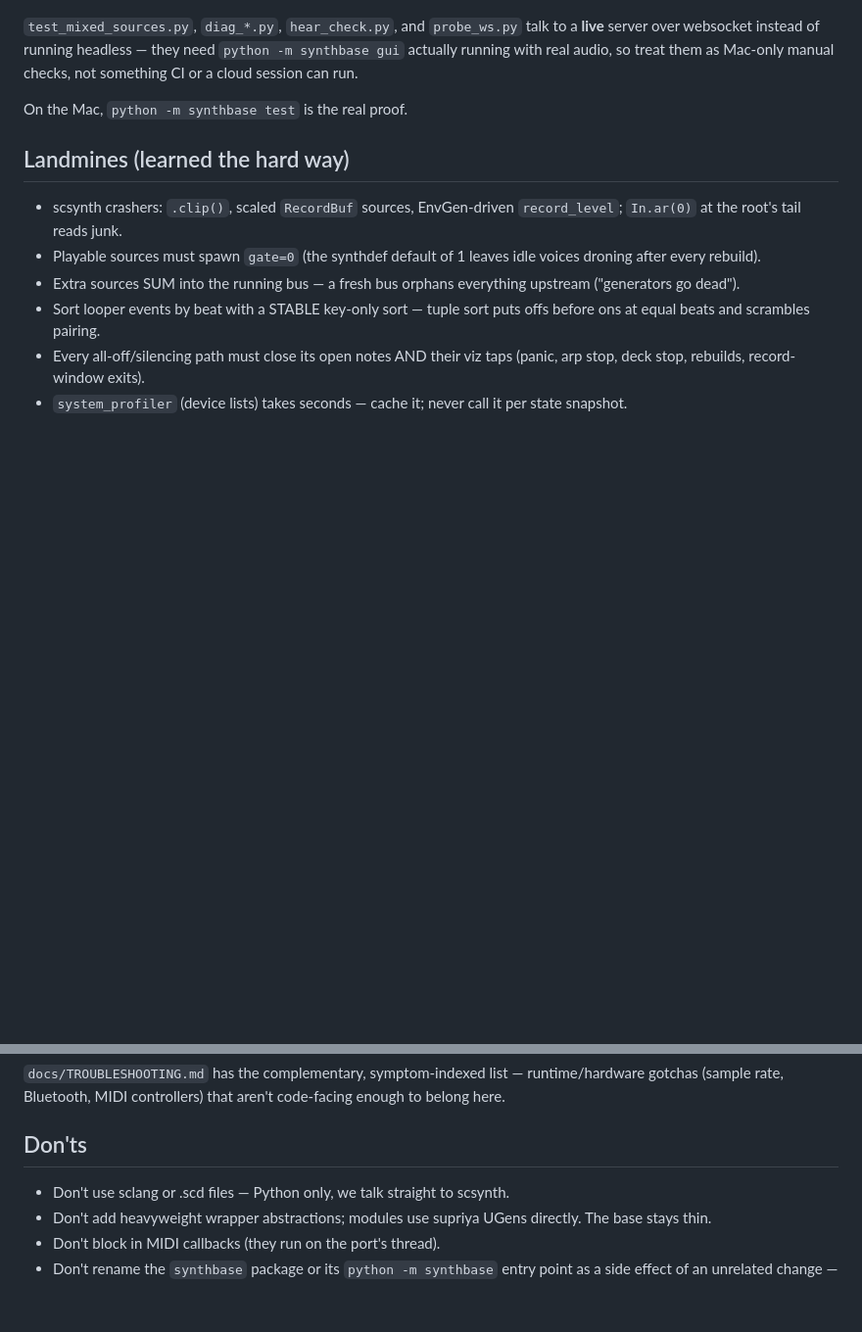
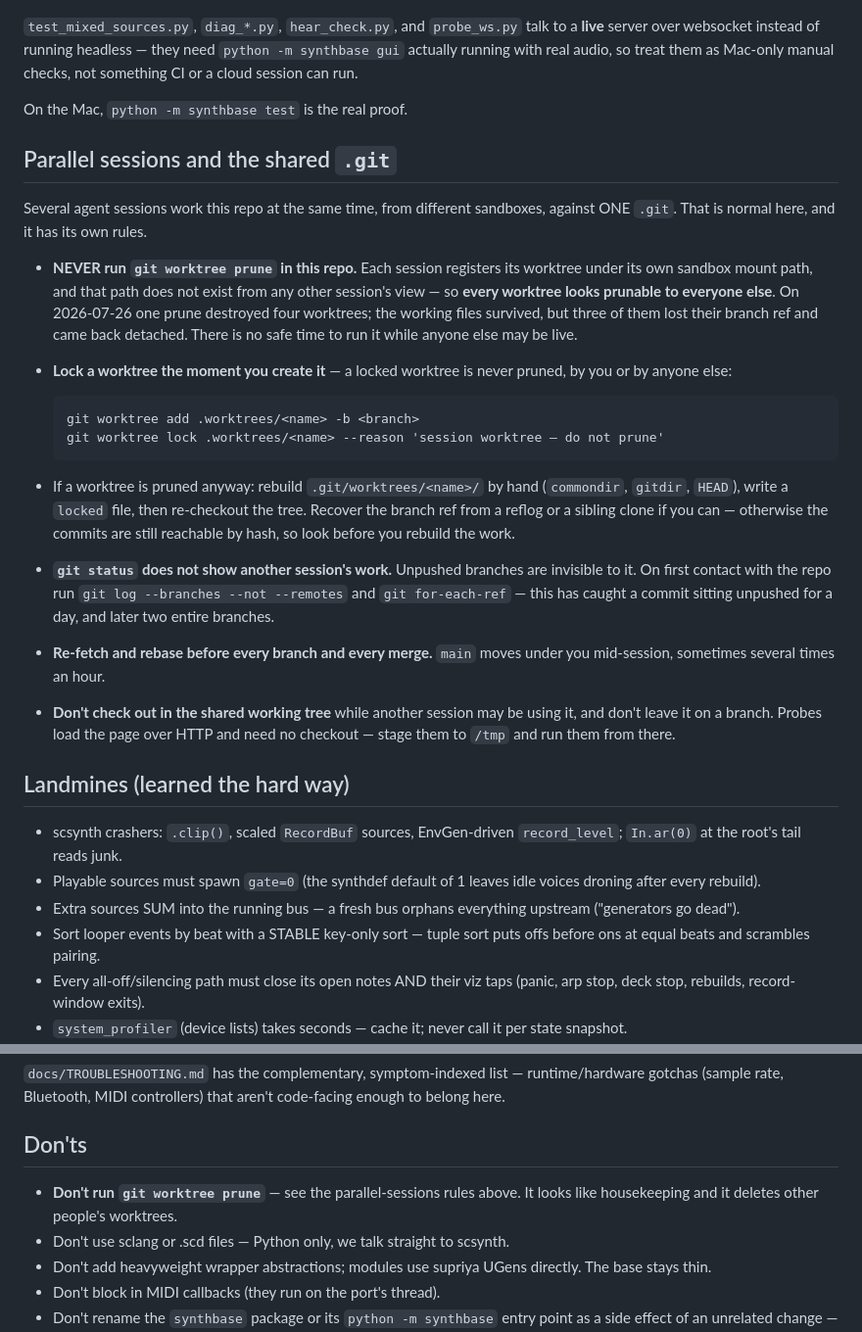
Before and after one commit to Jew-C-Fruit/Patchwerk, a Markdown page: CLAUDE.md, 2 parts joined by grey strips. Shown at 98% size. Drawn GitHub-style; blank space fills up the shorter version.

Commit message:
CLAUDE.md: never run git worktree prune — parallel-session rules
Several agent sessions work this repo at once against ONE .git, and nothing
tracked said so. On 2026-07-26 a `git worktree prune` run from one session
destroyed four worktrees belonging to others: each session registers its
worktree under its own sandbox mount path, which does not exist from any
other session's view, so every worktree reads as prunable to everyone else.
Working files survived; three of the four lost their branch ref and came
back detached.

New "Parallel sessions and the shared .git" section: never prune; lock a
worktree at creation (a locked worktree is never pruned); how to rebuild one
by hand if it happens anyway; git status does not show another session's
unpushed branches (use git log --branches --not --remotes); re-fetch and
rebase before every branch and merge; don't check out in the shared tree.
Plus a Don'ts entry, since prune reads as harmless housekeeping.

Docs only — no code, no tests affected.

Co-Authored-By: Claude Opus 5 <noreply@anthropic.com>
Claude-Session: https://claude.ai/code/session_01AjEaAneZEzhUSqnaAAm1JJ

```diff
--- a/CLAUDE.md
+++ b/CLAUDE.md
@@ -241,6 +241,38 @@ them as Mac-only manual checks, not something CI or a cloud session can run.
 
 On the Mac, `python -m synthbase test` is the real proof.
 
+## Parallel sessions and the shared `.git`
+
+Several agent sessions work this repo at the same time, from different
+sandboxes, against ONE `.git`. That is normal here, and it has its own rules.
+
+- **NEVER run `git worktree prune` in this repo.** Each session registers its
+  worktree under its own sandbox mount path, and that path does not exist from
+  any other session's view — so **every worktree looks prunable to everyone
+  else**. On 2026-07-26 one prune destroyed four worktrees; the working files
+  survived, but three of them lost their branch ref and came back detached.
+  There is no safe time to run it while anyone else may be live.
+- **Lock a worktree the moment you create it** — a locked worktree is never
+  pruned, by you or by anyone else:
+
+      git worktree add .worktrees/<name> -b <branch>
+      git worktree lock .worktrees/<name> --reason 'session worktree — do not prune'
+
+- If a worktree is pruned anyway: rebuild `.git/worktrees/<name>/` by hand
+  (`commondir`, `gitdir`, `HEAD`), write a `locked` file, then re-checkout the
+  tree. Recover the branch ref from a reflog or a sibling clone if you can —
+  otherwise the commits are still reachable by hash, so look before you rebuild
+  the work.
+- **`git status` does not show another session's work.** Unpushed branches are
+  invisible to it. On first contact with the repo run
+  `git log --branches --not --remotes` and `git for-each-ref` — this has caught
+  a commit sitting unpushed for a day, and later two entire branches.
+- **Re-fetch and rebase before every branch and every merge.** `main` moves
+  under you mid-session, sometimes several times an hour.
+- **Don't check out in the shared working tree** while another session may be
+  using it, and don't leave it on a branch. Probes load the page over HTTP and
+  need no checkout — stage them to `/tmp` and run them from there.
+
 ## Landmines (learned the hard way)
 
 - scsynth crashers: `.clip()`, scaled `RecordBuf` sources, EnvGen-driven
@@ -284,6 +316,8 @@ aren't code-facing enough to belong here.
 
 ## Don'ts
 
+- **Don't run `git worktree prune`** — see the parallel-sessions rules above.
+  It looks like housekeeping and it deletes other people's worktrees.
 - Don't use sclang or .scd files — Python only, we talk straight to scsynth.
 - Don't add heavyweight wrapper abstractions; modules use supriya UGens
   directly. The base stays thin.
```
